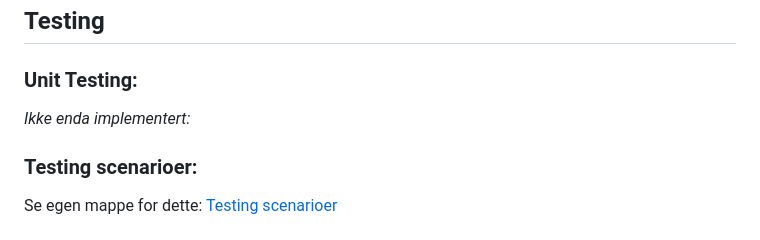
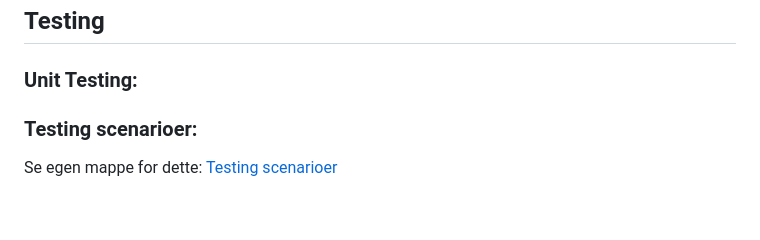
Before and after one commit to mgoberg/Kartverketprosjekt, a Markdown page: README.md, the part around the change. Drawn GitHub-style; blank space fills up the shorter version.

```diff
--- a/README.md
+++ b/README.md
@@ -181,7 +181,7 @@ For å forhindre Cross-Site Scripting (XSS) benyttes ASP.NET Core sitt sanitizin
 ---
 ## **Testing**
 ### **Unit Testing:**
-  *Ikke enda implementert:*
+
 
 ### **Testing scenarioer:**
 Se egen mappe for dette:
```
